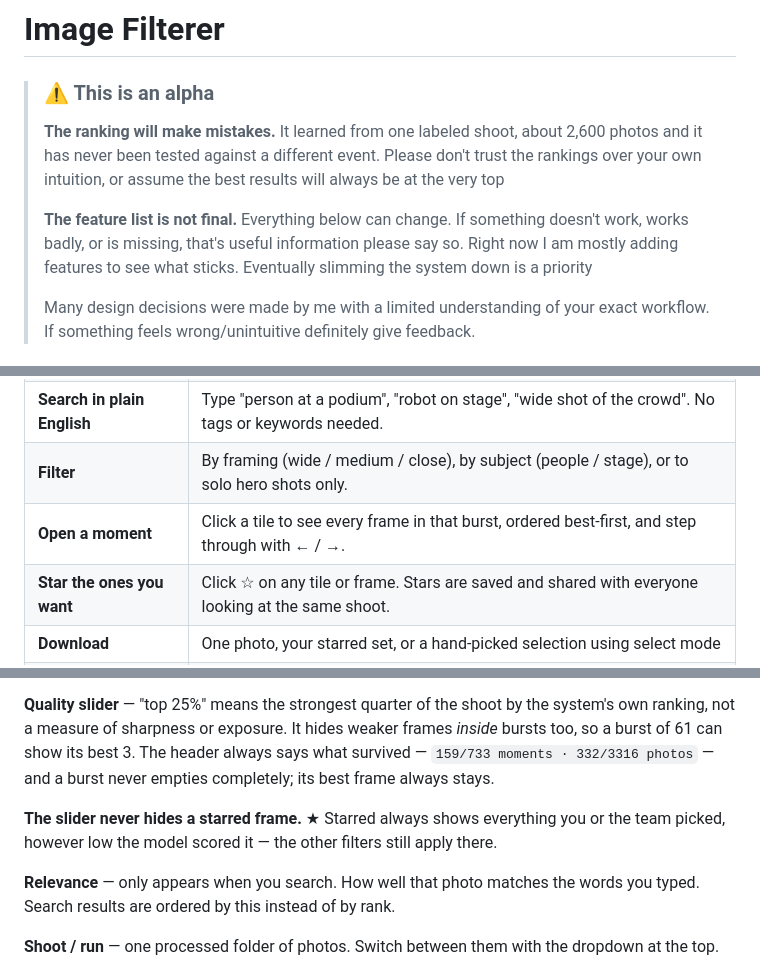
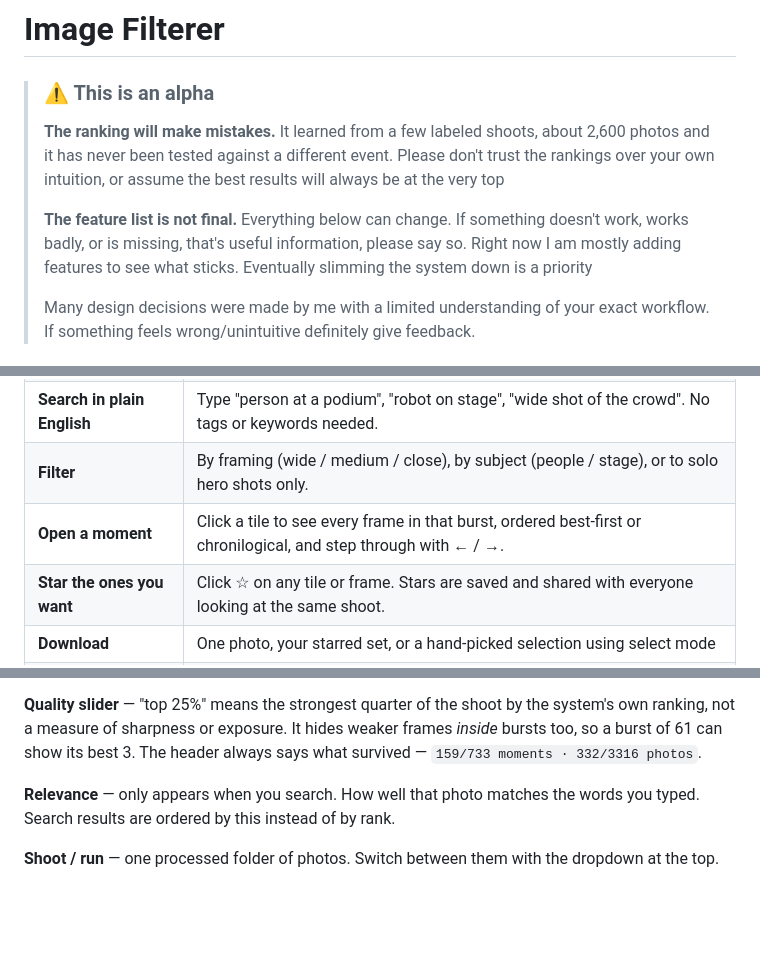
Before and after one commit to AidanLadenburg/Image-Filterer, a Markdown page: README.md, 3 parts joined by grey strips. Rendered like a GitHub page; blank space fills up the shorter version.

```diff
--- a/README.md
+++ b/README.md
@@ -3,13 +3,13 @@
 
 > ### ⚠️ This is an alpha
 >
-> **The ranking will make mistakes.** It learned from one labeled shoot, about
+> **The ranking will make mistakes.** It learned from a few labeled shoots, about
 > 2,600 photos and it has never been tested against a different event. Please don't
 > trust the rankings over your own intuition, or assume the best results will always
 > be at the very top
 >
 > **The feature list is not final.** Everything below can change. If something
-> doesn't work, works badly, or is missing, that's useful information please
+> doesn't work, works badly, or is missing, that's useful information, please
 > say so. Right now I am mostly adding features to see what sticks. Eventually
 > slimming the system down is a priority
 >
@@ -26,7 +26,7 @@
 | **Browse by time** | Switch the **Sort** dropdown to *Chronological* to walk the event start to finish. |
 | **Search in plain English** | Type "person at a podium", "robot on stage", "wide shot of the crowd". No tags or keywords needed. |
 | **Filter** | By framing (wide / medium / close), by subject (people / stage), or to solo hero shots only. |
-| **Open a moment** | Click a tile to see every frame in that burst, ordered best-first, and step through with ← / →. |
+| **Open a moment** | Click a tile to see every frame in that burst, ordered best-first or chronilogical, and step through with ← / →. |
 | **Star the ones you want** | Click ☆ on any tile or frame. Stars are saved and shared with everyone looking at the same shoot. |
 | **Download** | One photo, your starred set, or a hand-picked selection using select mode |
 | **Quality slider** | Hide everything below a chosen band so only the strongest photos remain. |
@@ -145,12 +145,7 @@ main subject.
 **Quality slider** — "top 25%" means the strongest quarter of the shoot by the
 system's own ranking, not a measure of sharpness or exposure. It hides weaker
 frames *inside* bursts too, so a burst of 61 can show its best 3. The header
-always says what survived — `159/733 moments · 332/3316 photos` — and a burst
-never empties completely; its best frame always stays.
-
-**The slider never hides a starred frame.** ★ Starred always shows everything
-you or the team picked, however low the model scored it — the other filters still
-apply there.
+always says what survived — `159/733 moments · 332/3316 photos`.
 
 **Relevance** — only appears when you search. How well that photo matches the
 words you typed. Search results are ordered by this instead of by rank.
```
